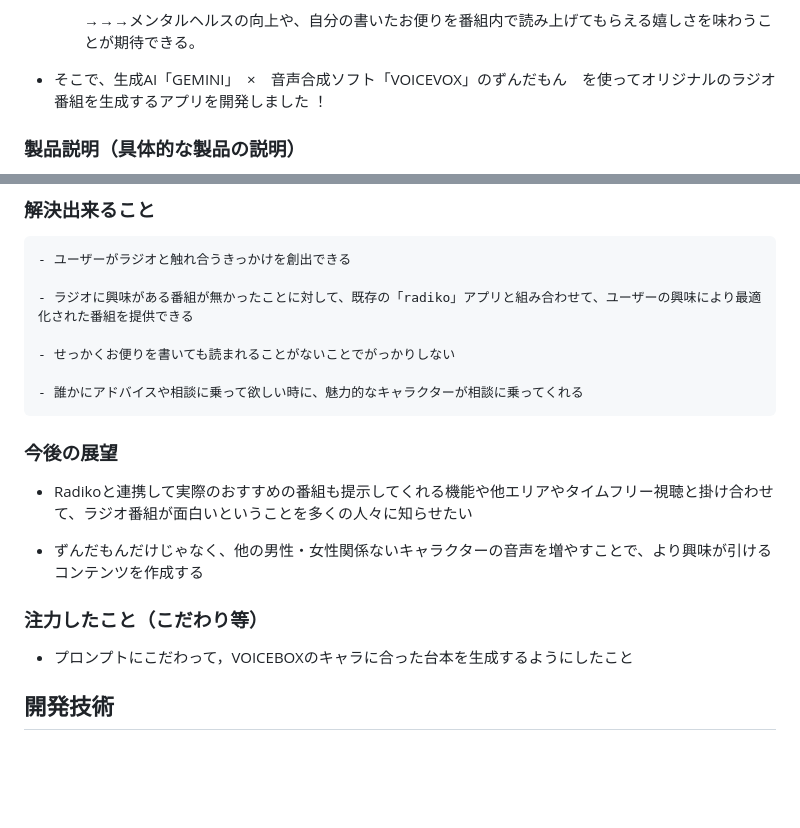
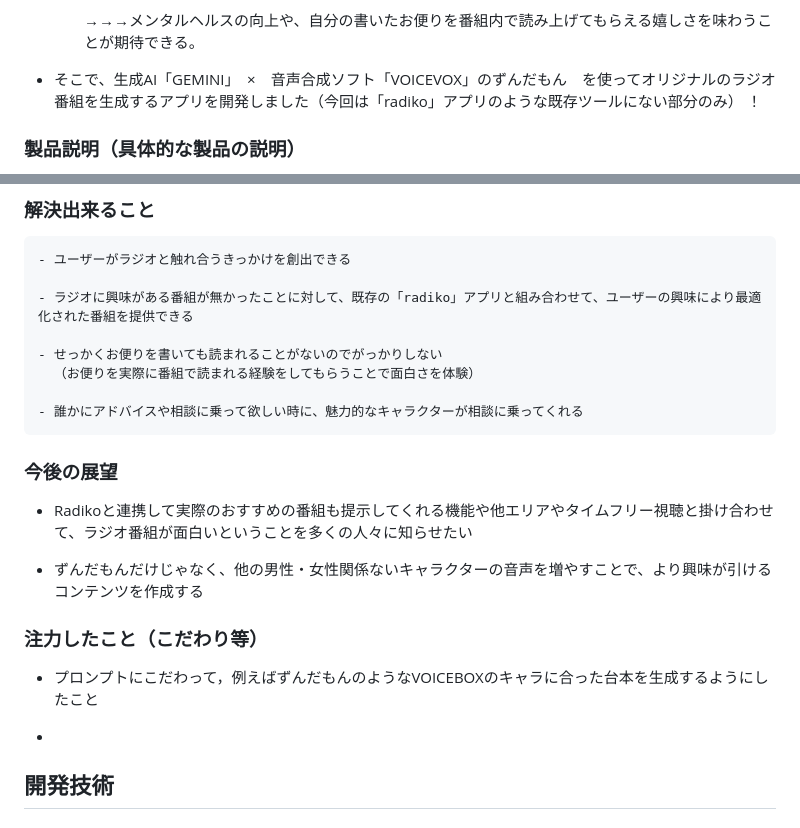
Before and after one commit to jphacks/hs_2406, a Markdown page: README.md, 2 parts joined by grey strips. GitHub-like rendering; blank space fills up the shorter version.

```diff
--- a/README.md
+++ b/README.md
@@ -52,7 +52,7 @@
 
       →→→メンタルヘルスの向上や、自分の書いたお便りを番組内で読み上げてもらえる嬉しさを味わうことが期待できる。
 
-- そこで、生成AI「GEMINI」　×　音声合成ソフト「VOICEVOX」のずんだもん　を使ってオリジナルのラジオ番組を生成するアプリを開発しました ！
+- そこで、生成AI「GEMINI」　×　音声合成ソフト「VOICEVOX」のずんだもん　を使ってオリジナルのラジオ番組を生成するアプリを開発しました（今回は「radiko」アプリのような既存ツールにない部分のみ） ！
 
 ### 製品説明（具体的な製品の説明）
 
@@ -107,7 +107,8 @@
 
     - ラジオに興味がある番組が無かったことに対して、既存の「radiko」アプリと組み合わせて、ユーザーの興味により最適化された番組を提供できる
 
-    - せっかくお便りを書いても読まれることがないことでがっかりしない
+    - せっかくお便りを書いても読まれることがないのでがっかりしない
+      （お便りを実際に番組で読まれる経験をしてもらうことで面白さを体験）
 
     - 誰かにアドバイスや相談に乗って欲しい時に、魅力的なキャラクターが相談に乗ってくれる
 
@@ -117,8 +118,9 @@
 - ずんだもんだけじゃなく、他の男性・女性関係ないキャラクターの音声を増やすことで、より興味が引けるコンテンツを作成する
 
 ### 注力したこと（こだわり等）
-* プロンプトにこだわって，VOICEBOXのキャラに合った台本を生成するようにしたこと
+* プロンプトにこだわって，例えばずんだもんのようなVOICEBOXのキャラに合った台本を生成するようにしたこと
 
+*
 
 ## 開発技術
 ### 活用した技術
```
